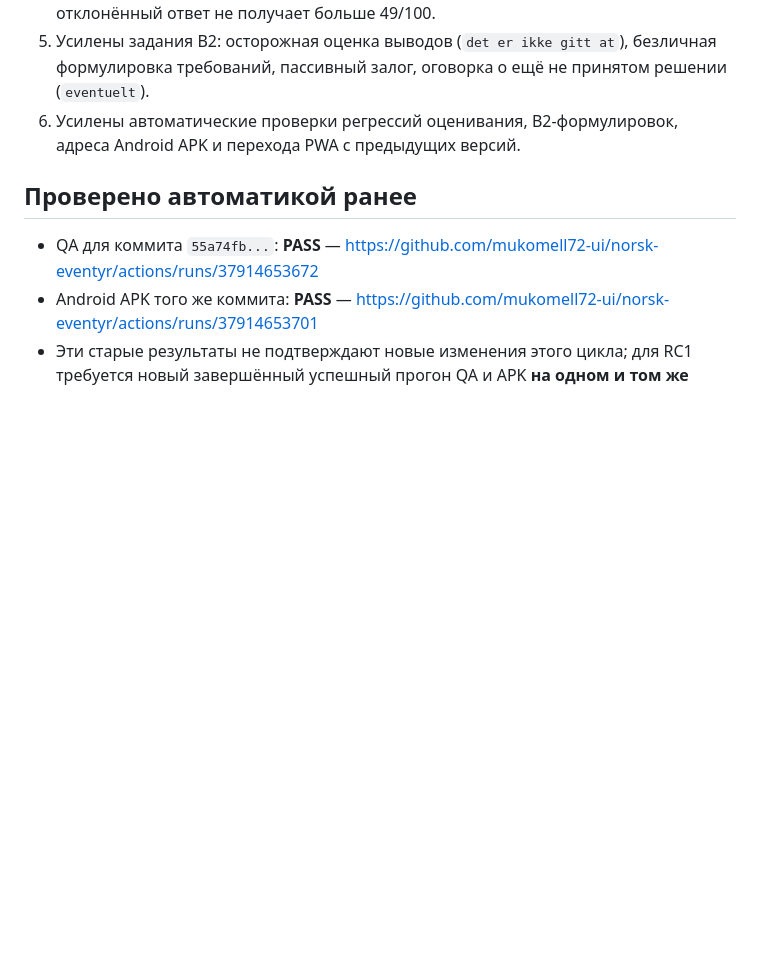
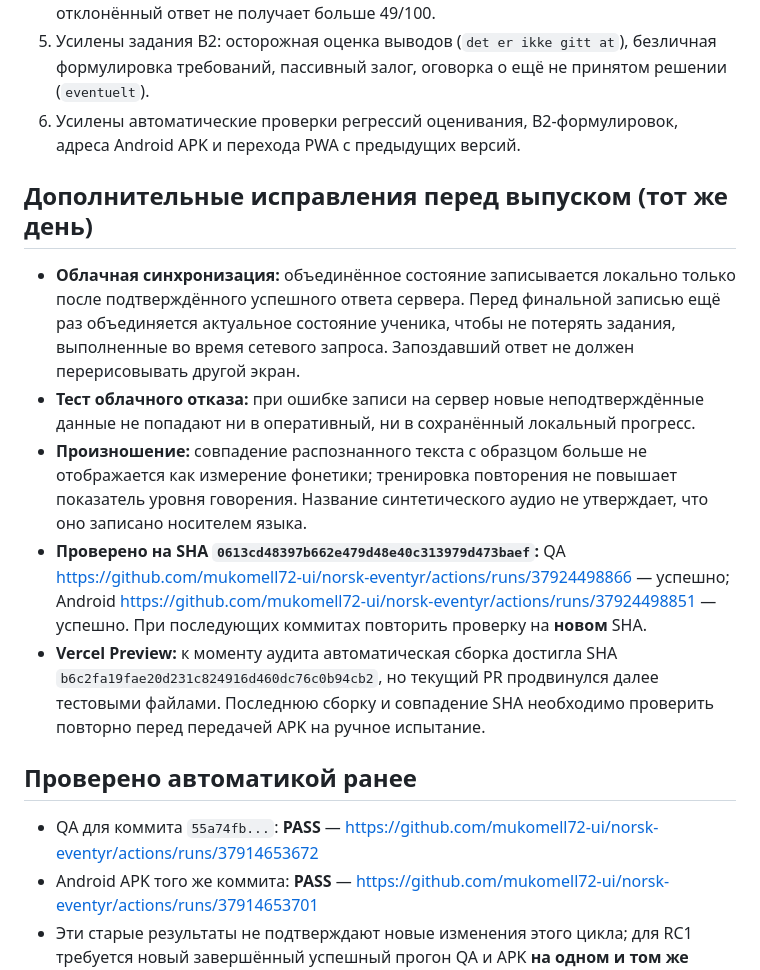
Before and after one commit to mukomell72-ui/norsk-eventyr, a Markdown page: RELEASE_READINESS_8.2.md, the part around the change. GitHub-like rendering; blank space fills up the shorter version.

Commit message:
Update 8.2 release gate report with verified cloud, speech and APK fixes

```diff
--- a/RELEASE_READINESS_8.2.md
+++ b/RELEASE_READINESS_8.2.md
@@ -13,6 +13,14 @@
 4. В двухэтапной диагностике добавлен явный `micBtn` для отображения статуса записи, а если модель одновременно отвечает `accepted:false` и выставляет высокий балл, отклонённый ответ не получает больше 49/100.
 5. Усилены задания B2: осторожная оценка выводов (`det er ikke gitt at`), безличная формулировка требований, пассивный залог, оговорка о ещё не принятом решении (`eventuelt`).
 6. Усилены автоматические проверки регрессий оценивания, B2-формулировок, адреса Android APK и перехода PWA с предыдущих версий.
+
+## Дополнительные исправления перед выпуском (тот же день)
+
+- **Облачная синхронизация:** объединённое состояние записывается локально только после подтверждённого успешного ответа сервера. Перед финальной записью ещё раз объединяется актуальное состояние ученика, чтобы не потерять задания, выполненные во время сетевого запроса. Запоздавший ответ не должен перерисовывать другой экран.
+- **Тест облачного отказа:** при ошибке записи на сервер новые неподтверждённые данные не попадают ни в оперативный, ни в сохранённый локальный прогресс.
+- **Произношение:** совпадение распознанного текста с образцом больше не отображается как измерение фонетики; тренировка повторения не повышает показатель уровня говорения. Название синтетического аудио не утверждает, что оно записано носителем языка.
+- **Проверено на SHA `0613cd48397b662e479d48e40c313979d473baef`:** QA https://github.com/mukomell72-ui/norsk-eventyr/actions/runs/37924498866 — успешно; Android https://github.com/mukomell72-ui/norsk-eventyr/actions/runs/37924498851 — успешно. При последующих коммитах повторить проверку на **новом** SHA.
+- **Vercel Preview:** к моменту аудита автоматическая сборка достигла SHA `b6c2fa19fae20d231c824916d460dc76c0b94cb2`, но текущий PR продвинулся далее тестовыми файлами. Последнюю сборку и совпадение SHA необходимо проверить повторно перед передачей APK на ручное испытание.
 
 ## Проверено автоматикой ранее
 
```
